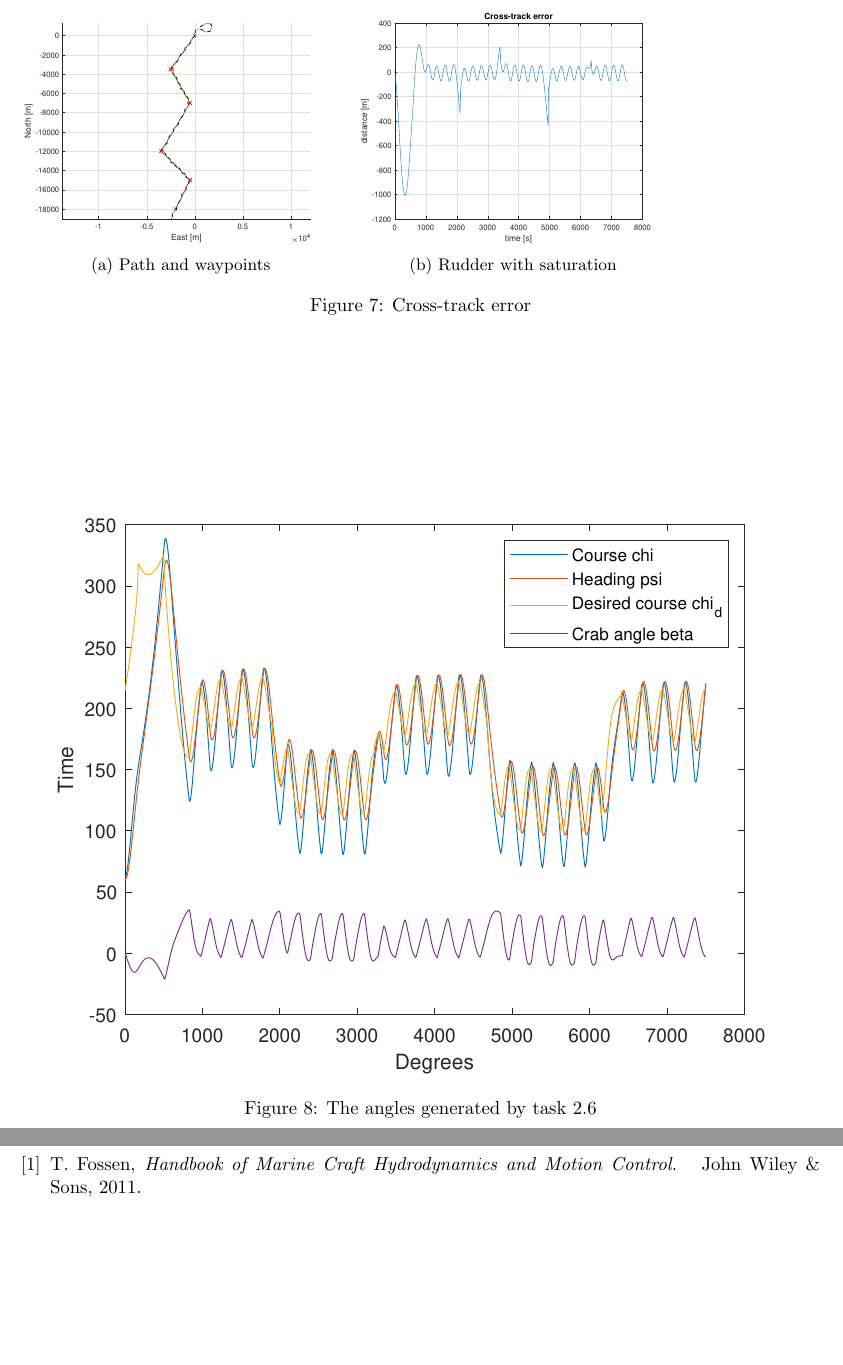
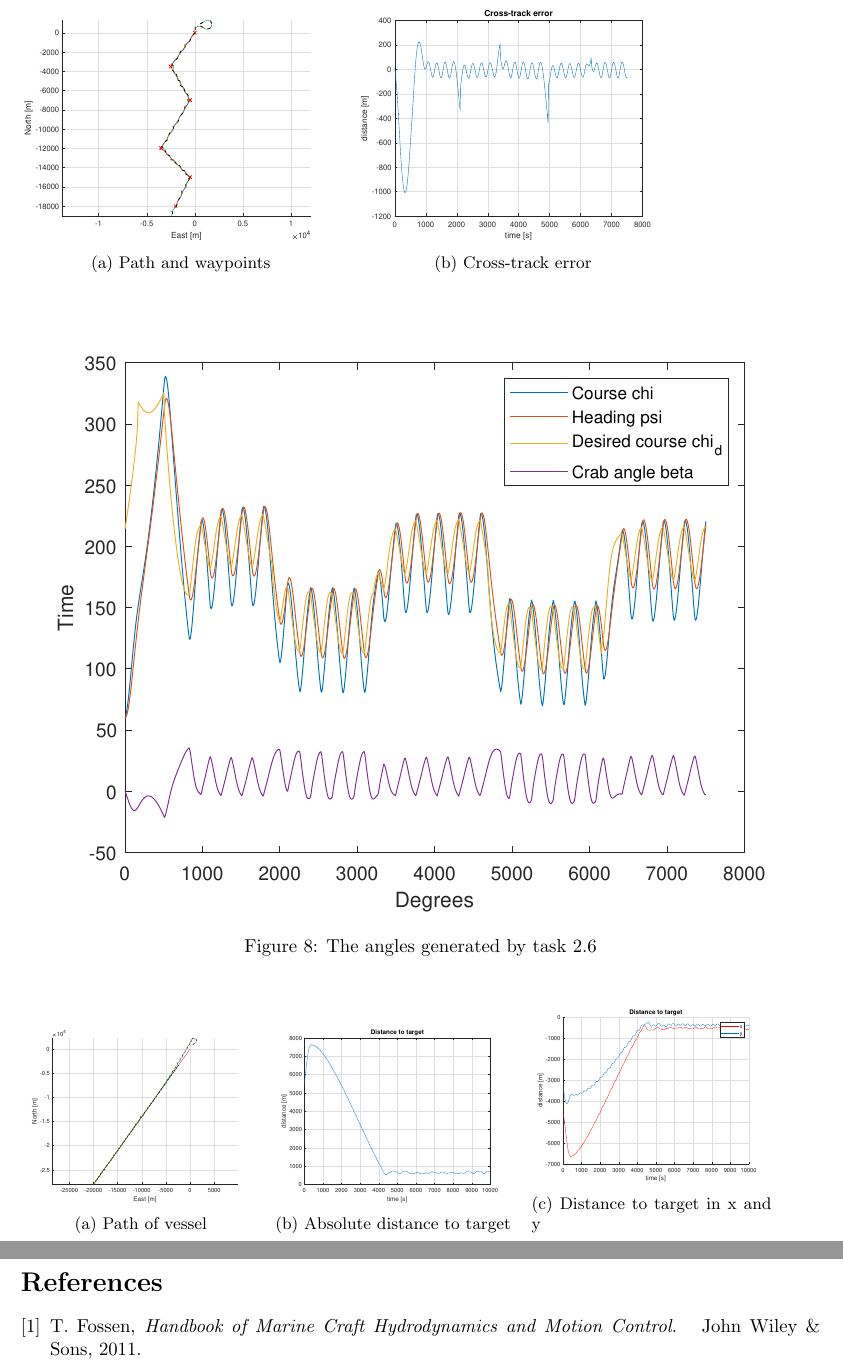
Before and after one commit to martiege/TTK4190-Assignment3, a LaTeX document (latex-code/ov.tex, which reads latex-code/problem2.tex): two parts of pages 7 and 8 of 8, joined at a grey line, cut so that both start at the same text, the shorter picture padded with empty space. Compiled offline with pdfLaTeX.

Commit message:
Task 2.7

```diff
--- a/latex-code/problem2.tex
+++ b/latex-code/problem2.tex
@@ -61,10 +60,9 @@ The oscillations in the system were undesirable, but we couldn't really find a w
         ~
 	\begin{subfigure}[b]{0.4\textwidth}
 		\includegraphics[width=\textwidth]{cross_track_error2_6}
-		\caption{Rudder with saturation}
+		\caption{Cross-track error}
 		\label{fig:cross_track_error2_6}
 	\end{subfigure}
-	\caption{Cross-track error}
 	\label{fig:task2_6}
 \end{figure}
 
@@ -77,4 +75,26 @@ The oscillations in the system were undesirable, but we couldn't really find a w
 
 \section*{Problem 2.3 - Target Tracking}
 \subsection*{Problem 2.7}
-For this task we implemented the pure-pursuit target-tracking system.
+For this task we implemented the pure-pursuit target-tracking system. The distance to target is set to two times the boat length.
+
+\begin{figure}[ht]
+	\begin{subfigure}[b]{0.3\textwidth}
+		\includegraphics[width=\textwidth]{path_2_7}
+		\caption{Path of vessel}
+		\label{fig:path_2_6}
+	\end{subfigure}%
+        ~
+	\begin{subfigure}[b]{0.3\textwidth}
+		\includegraphics[width=\textwidth]{distance_to_target2_7}
+		\caption{Absolute distance to target}
+		\label{fig:distance_to_target2_7}
+	\end{subfigure}
+	\label{fig:task2_6}%
+	~
+	\begin{subfigure}[b]{0.3\textwidth}
+		\includegraphics[width=\textwidth]{x_y_distance_to_target2_7}
+		\caption{Distance to target in x and y}
+		\label{fig:x_y_distance_to_target2_7}
+	\end{subfigure}
+	\label{fig:task2_7}
+\end{figure}
```
Also changed, not shown: latex-code/problem2.tex (3 more changed lines).
